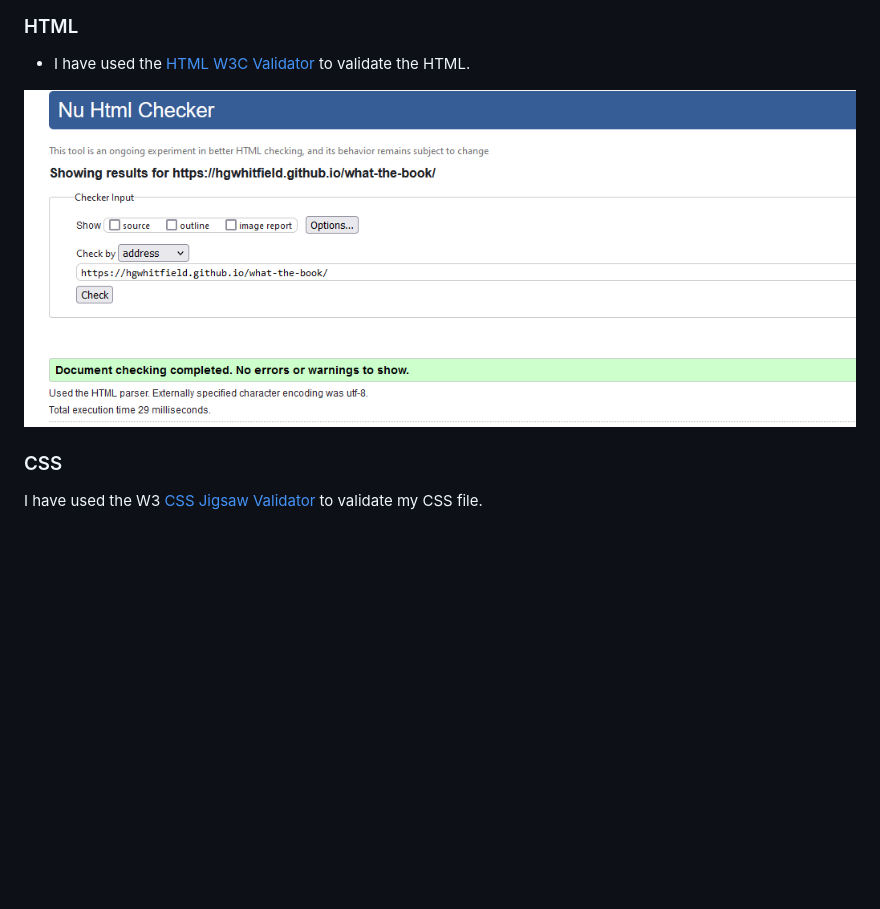
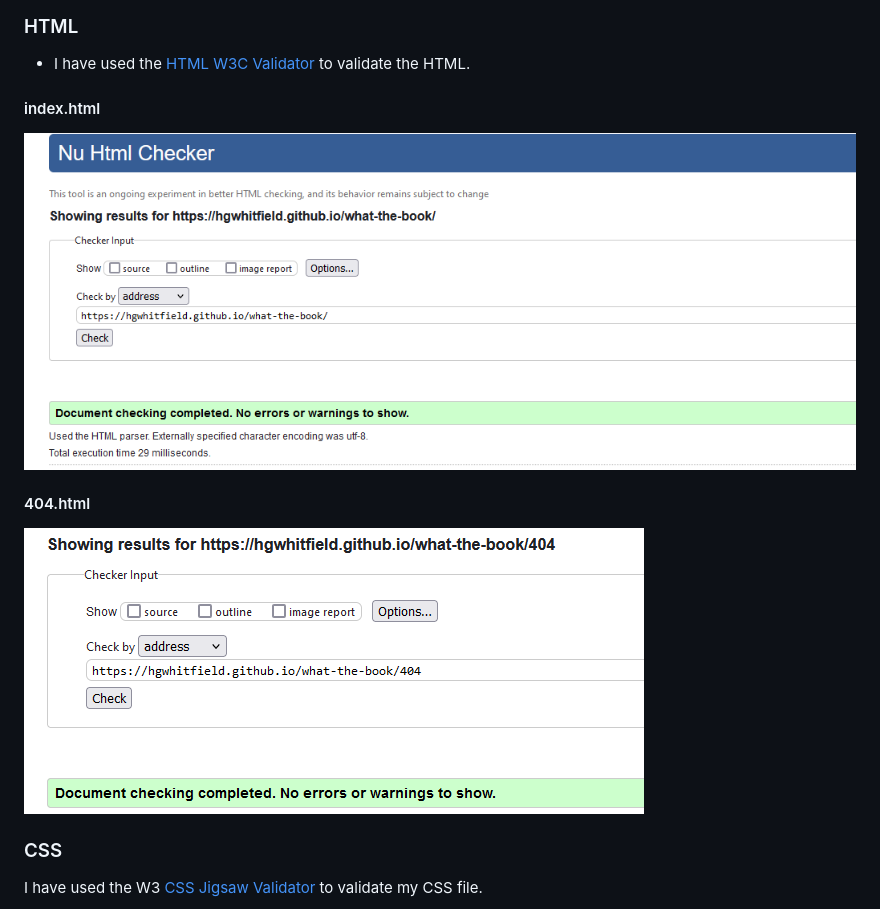
Before and after one commit to hgwhitfield/what-the-book, a Markdown page: docs/TESTING.md, the part around the change. GitHub-like rendering; pictures changed too: docs/images/html-validation-404.png (added); blank space fills up the shorter version.

```diff
--- a/docs/TESTING.md
+++ b/docs/TESTING.md
@@ -41,7 +41,13 @@ This section provides evidence demonstrating that:
 
 - I have used the [HTML W3C Validator](https://validator.w3.org) to validate the HTML.
 
-![W3C HTML Validation](../docs/images/html-validation.png)
+#### index.html
+
+![W3C HTML Validation for index.html](../docs/images/html-validation-index.png)
+
+#### 404.html
+
+![W3C HTML Validation for 404.html](../docs/images/html-validation-404.png)
 
 ### CSS
 
```
Also changed, not shown: docs/README.md (+33 -0 lines), docs/images/html-validation-index.png (renamed from docs/images/html-validation.png).
